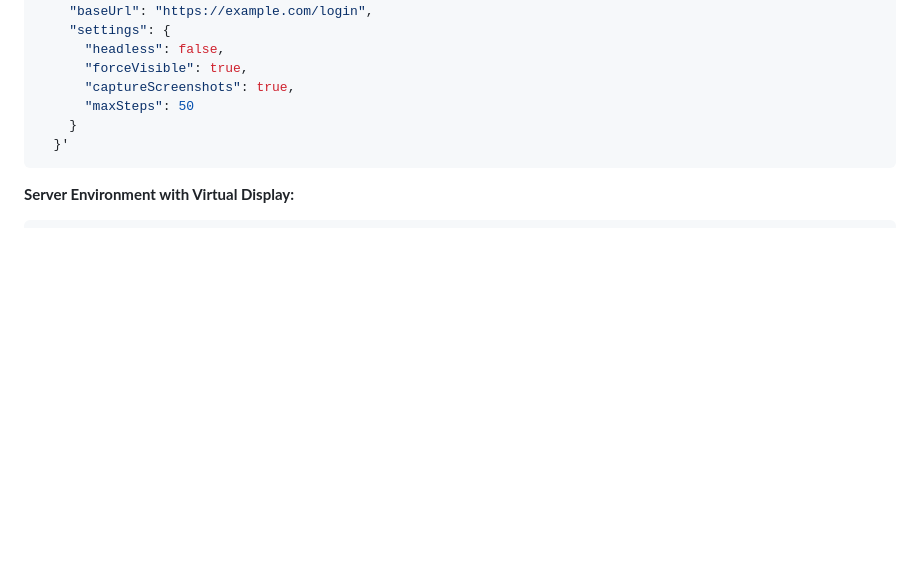
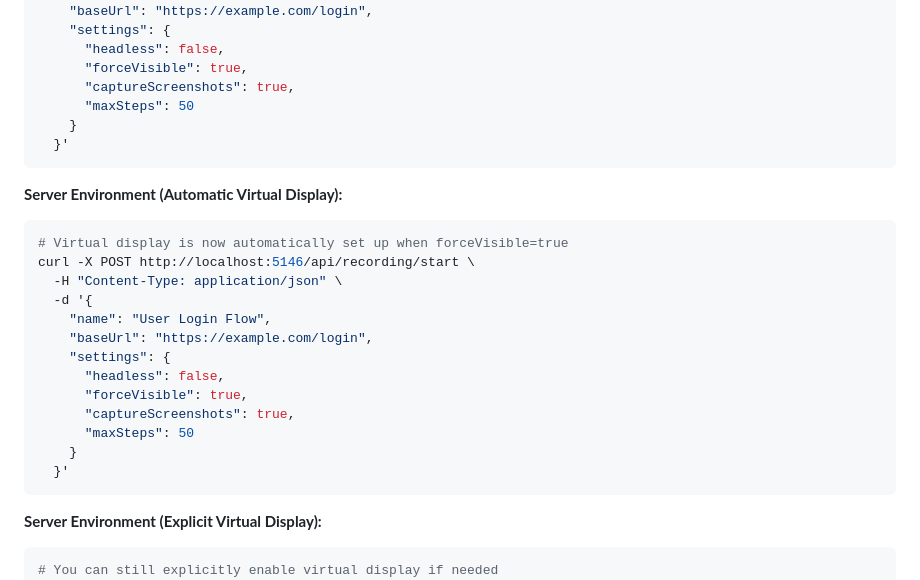
Before and after one commit to MehediRumon/web-testing-ai-agent, a Markdown page: RECORDING_GUIDE.md, the part around the change. Rendered like a GitHub page; blank space fills up the shorter version.

````diff
--- a/RECORDING_GUIDE.md
+++ b/RECORDING_GUIDE.md
@@ -90,8 +90,26 @@ curl -X POST http://localhost:5146/api/recording/start \
   }'
 ```
 
-**Server Environment with Virtual Display:**
+**Server Environment (Automatic Virtual Display):**
 ```bash
+# Virtual display is now automatically set up when forceVisible=true
+curl -X POST http://localhost:5146/api/recording/start \
+  -H "Content-Type: application/json" \
+  -d '{
+    "name": "User Login Flow",
+    "baseUrl": "https://example.com/login",
+    "settings": {
+      "headless": false,
+      "forceVisible": true,
+      "captureScreenshots": true,
+      "maxSteps": 50
+    }
+  }'
+```
+
+**Server Environment (Explicit Virtual Display):**
+```bash
+# You can still explicitly enable virtual display if needed
 curl -X POST http://localhost:5146/api/recording/start \
   -H "Content-Type: application/json" \
   -d '{
````
Also changed, not shown: BROWSER_RECORDING_SETUP.md (+17 -4 lines).
